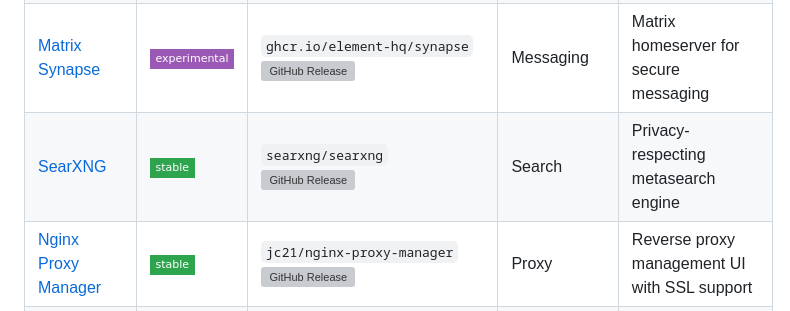
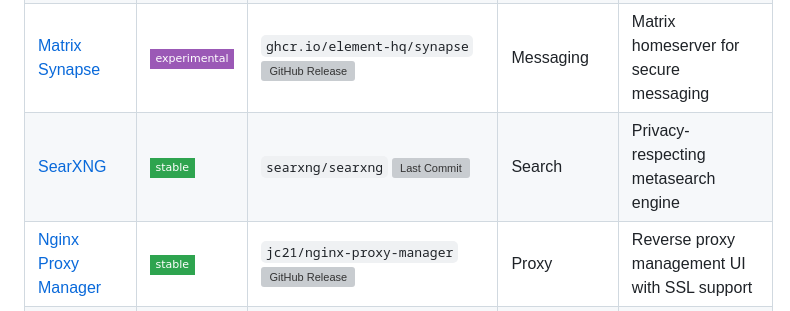
Before and after one commit to pol4rfuchs/ha-apps, a Markdown page: README.md, the part around the change. Rendered like a GitHub page; badges without logos; grey boxes are pictures that could not be loaded.

Commit message:
Change SearXNG badge to show last commit
Updated the SearXNG entry to include a last commit badge instead of a release badge.

```diff
--- a/README.md
+++ b/README.md
@@ -23,7 +23,7 @@ Custom Home Assistant apps (add-ons), prebuilt as multi-arch container images (`
 | [Navidrome](navidrome/) | ![stable](https://img.shields.io/badge/-stable-2ea44f?style=flat-square) | `deluan/navidrome` [![GitHub Release](https://img.shields.io/github/v/release/deluan/navidrome?style=flat-square&logo=github&label=)](https://github.com/deluan/navidrome/releases) | Media | Self-hosted music server with Subsonic API support |
 | [Nextcloud](nextcloud/) | ![wip](https://img.shields.io/badge/-wip-FFA500?style=flat-square) | `nextcloud:X.X.X-apache` ![Docker Tag](https://img.shields.io/docker/v/_/nextcloud?style=flat-square&logo=docker&label=) | Storage | Self-hosted cloud platform for files, calendar, and collaboration |
 | [Matrix Synapse](matrix_synapse/) | ![experimental](https://img.shields.io/badge/-experimental-9B59B6?style=flat-square) | `ghcr.io/element-hq/synapse` [![GitHub Release](https://img.shields.io/github/v/release/element-hq/synapse?style=flat-square&logo=github&label=)](https://github.com/element-hq/synapse/releases) | Messaging | Matrix homeserver for secure messaging |
-| [SearXNG](searxng/) | ![stable](https://img.shields.io/badge/-stable-2ea44f?style=flat-square) | `searxng/searxng` [![GitHub Release](https://img.shields.io/github/v/release/searxng/searxng?style=flat-square&logo=github&label=)](https://github.com/searxng/searxng/releases) | Search | Privacy-respecting metasearch engine |
+| [SearXNG](searxng/) | ![stable](https://img.shields.io/badge/-stable-2ea44f?style=flat-square) | `searxng/searxng` [![Last Commit](https://img.shields.io/github/last-commit/searxng/searxng?style=flat-square&logo=github&label=)](https://github.com/searxng/searxng/commits/master/) | Search | Privacy-respecting metasearch engine |
 | [Nginx Proxy Manager](nginx_proxy_manager/) | ![stable](https://img.shields.io/badge/-stable-2ea44f?style=flat-square) | `jc21/nginx-proxy-manager` [![GitHub Release](https://img.shields.io/github/v/release/NginxProxyManager/nginx-proxy-manager?style=flat-square&logo=github&label=)](https://github.com/NginxProxyManager/nginx-proxy-manager/releases) | Proxy | Reverse proxy management UI with SSL support |
 | [Intiface Central](intiface_central/) | ![wip](https://img.shields.io/badge/-wip-FFA500?style=flat-square) | `custom build` | GUI | Intiface Central GUI application for device control |
 | [Forgejo](forgejo/) | ![wip](https://img.shields.io/badge/-wip-FFA500?style=flat-square) | `forgejo/forgejo` [![Codeberg Release](https://img.shields.io/gitea/v/release/forgejo/forgejo?gitea_url=https%3A%2F%2Fcodeberg.org&style=flat-square&label=)](https://codeberg.org/forgejo/forgejo/releases) <!-- forge-check:allow: legitimate Forgejo upstream is hosted on Codeberg --> | Git | Self-hosted Git platform — free GitHub alternative with repos, issues, CI/CD and package registry |
```
